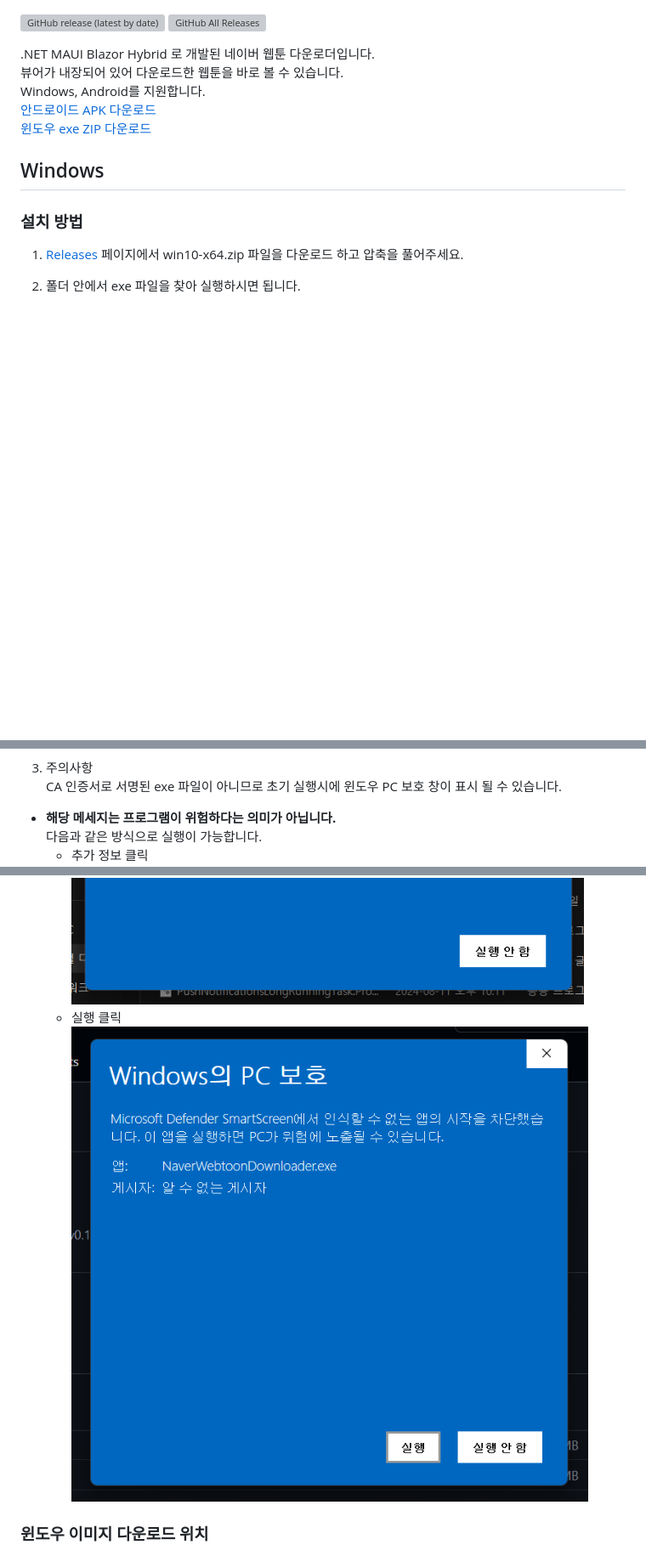
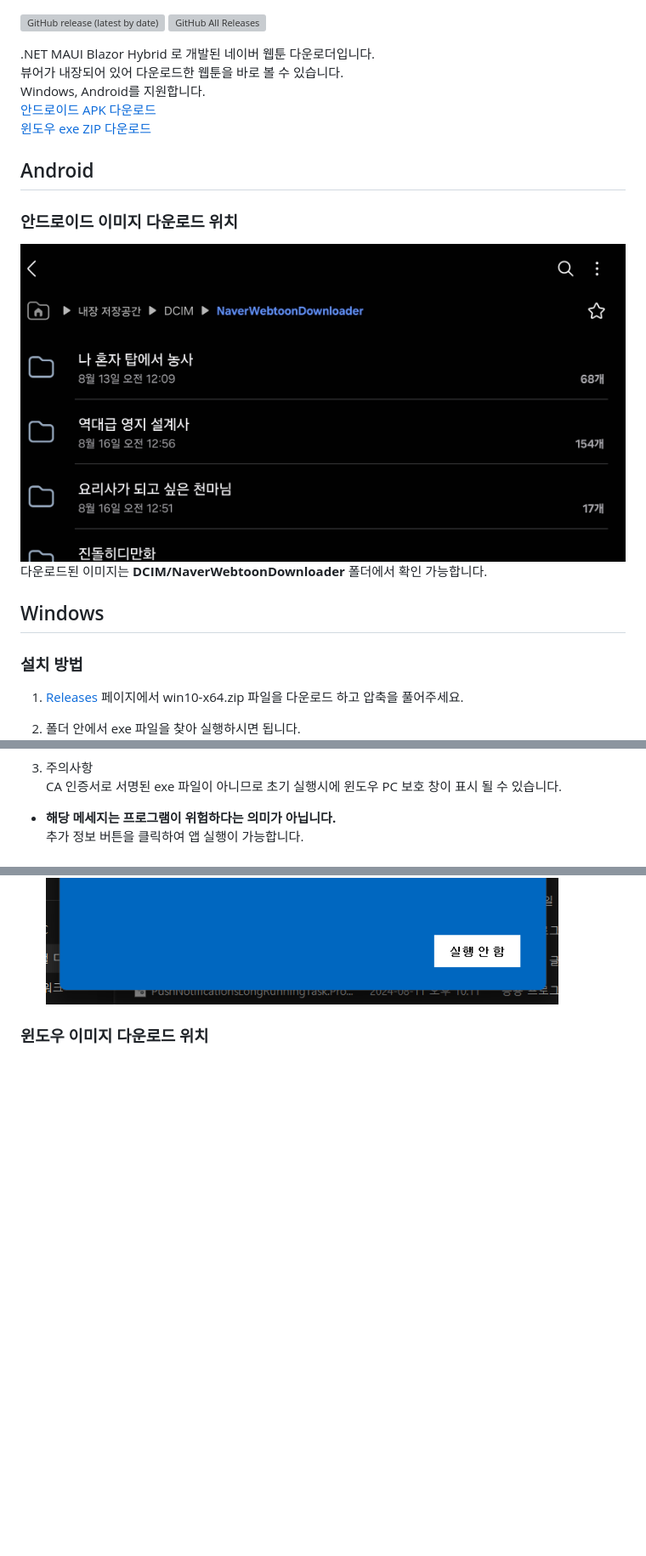
Before and after one commit to woorim02/Naver-Webtoon-Downloader, a Markdown page: README.md, 3 parts joined by grey strips. Shown: that part at 85% size. Drawn GitHub-style; pictures changed too: img/mobile_download_path.jpg (added); blank space fills up the shorter version; grey boxes are pictures that could not be loaded.

```diff
--- a/README.md
+++ b/README.md
@@ -22,4 +24,9 @@ Windows, Android를 지원합니다.
 
+
+## Android
+### 안드로이드 이미지 다운로드 위치
+![img](img/mobile_download_path.jpg)
+다운로드된 이미지는 **DCIM/NaverWebtoonDownloader** 폴더에서 확인 가능합니다.
 
 ## Windows
 ### 설치 방법
@@ -32,11 +39,8 @@ Windows, Android를 지원합니다.
 3. 주의사항
  CA 인증서로 서명된 exe 파일이 아니므로 초기 실행시에 윈도우 PC 보호 창이 표시 될 수 있습니다.
 - **해당 메세지는 프로그램이 위험하다는 의미가 아닙니다.**
- 다음과 같은 방식으로 실행이 가능합니다.
-  - 추가 정보 클릭
+ 추가 정보 버튼을 클릭하여 앱 실행이 가능합니다.
  ![execute](img/desktop_execute1.png)
-  - 실행 클릭
- ![execute2](img/desktop_execute2.png)
 
 ### 윈도우 이미지 다운로드 위치
 ![imgs](img/desktop_download.png)
```
Also changed, not shown: other parts of README.md (+7 -5 lines), img/mobile_download.jpg (added), img/mobile_home.jpg (added), img/mobile_viewer.jpg (added).
